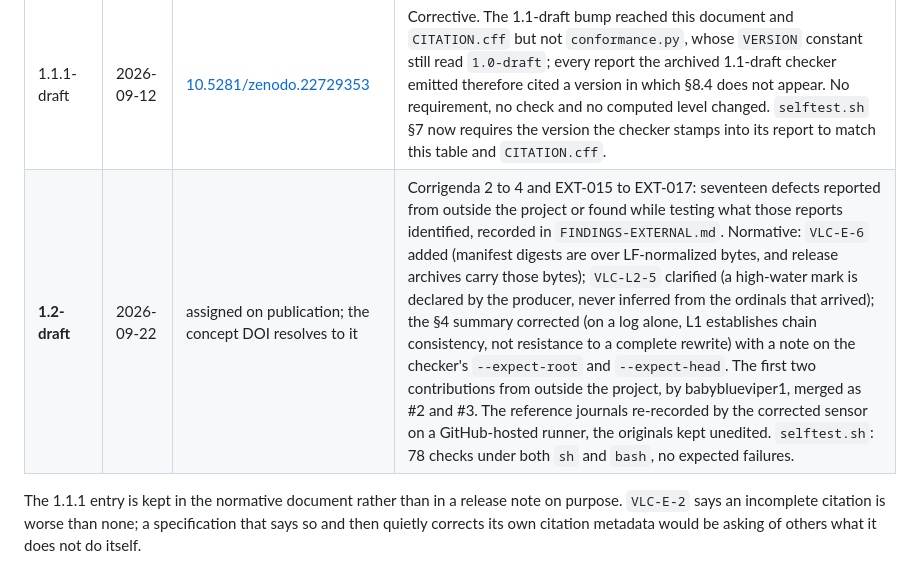
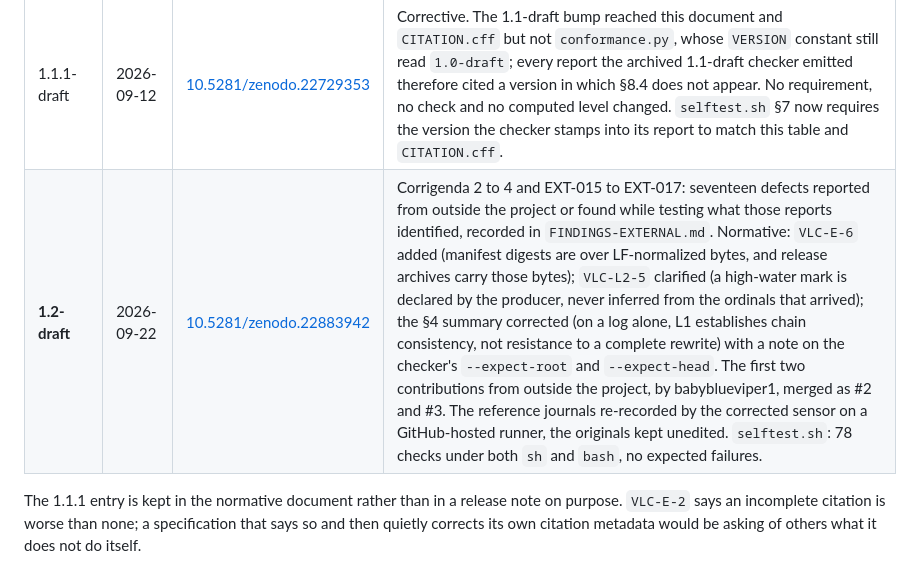
Before and after one commit to MattyIceMatrix/vlc-1, a Markdown page: SPEC.md, the part around the change. GitHub-like rendering.

Commit message:
Annex F: 1.2-draft version DOI 10.5281/zenodo.22883942

```diff
--- a/SPEC.md
+++ b/SPEC.md
@@ -771,7 +771,7 @@ resolves to the newest; the version DOI below pins a particular text.
 | 1.0-draft | 2026-09-12 | [10.5281/zenodo.22728394](https://doi.org/10.5281/zenodo.22728394) | First publication. |
 | 1.1-draft | 2026-09-12 | [10.5281/zenodo.22728851](https://doi.org/10.5281/zenodo.22728851) | External review found the checker presenting adapter-supplied assertions as independently demonstrated. Added §8.4 (structural versus attested), `VLC-V-1`..`VLC-V-5`, Annex E (the evidence manifest), and a control that runs the reviewer's attack. Narrowed the standards claim in §0 and Annex B after verifying that prEN 18229-1 does define integrity as the "property of accuracy and completeness". |
 | 1.1.1-draft | 2026-09-12 | [10.5281/zenodo.22729353](https://doi.org/10.5281/zenodo.22729353) | Corrective. The 1.1-draft bump reached this document and `CITATION.cff` but not `conformance.py`, whose `VERSION` constant still read `1.0-draft`; every report the archived 1.1-draft checker emitted therefore cited a version in which §8.4 does not appear. No requirement, no check and no computed level changed. `selftest.sh` §7 now requires the version the checker stamps into its report to match this table and `CITATION.cff`. |
-| **1.2-draft** | 2026-09-22 | assigned on publication; the concept DOI resolves to it | Corrigenda 2 to 4 and EXT-015 to EXT-017: seventeen defects reported from outside the project or found while testing what those reports identified, recorded in `FINDINGS-EXTERNAL.md`. Normative: `VLC-E-6` added (manifest digests are over LF-normalized bytes, and release archives carry those bytes); `VLC-L2-5` clarified (a high-water mark is declared by the producer, never inferred from the ordinals that arrived); the §4 summary corrected (on a log alone, L1 establishes chain consistency, not resistance to a complete rewrite) with a note on the checker's `--expect-root` and `--expect-head`. The first two contributions from outside the project, by babyblueviper1, merged as #2 and #3. The reference journals re-recorded by the corrected sensor on a GitHub-hosted runner, the originals kept unedited. `selftest.sh`: 78 checks under both `sh` and `bash`, no expected failures. |
+| **1.2-draft** | 2026-09-22 | [10.5281/zenodo.22883942](https://doi.org/10.5281/zenodo.22883942) | Corrigenda 2 to 4 and EXT-015 to EXT-017: seventeen defects reported from outside the project or found while testing what those reports identified, recorded in `FINDINGS-EXTERNAL.md`. Normative: `VLC-E-6` added (manifest digests are over LF-normalized bytes, and release archives carry those bytes); `VLC-L2-5` clarified (a high-water mark is declared by the producer, never inferred from the ordinals that arrived); the §4 summary corrected (on a log alone, L1 establishes chain consistency, not resistance to a complete rewrite) with a note on the checker's `--expect-root` and `--expect-head`. The first two contributions from outside the project, by babyblueviper1, merged as #2 and #3. The reference journals re-recorded by the corrected sensor on a GitHub-hosted runner, the originals kept unedited. `selftest.sh`: 78 checks under both `sh` and `bash`, no expected failures. |
 
 The 1.1.1 entry is kept in the normative document rather than in a release note
 on purpose. `VLC-E-2` says an incomplete citation is worse than none; a
```
